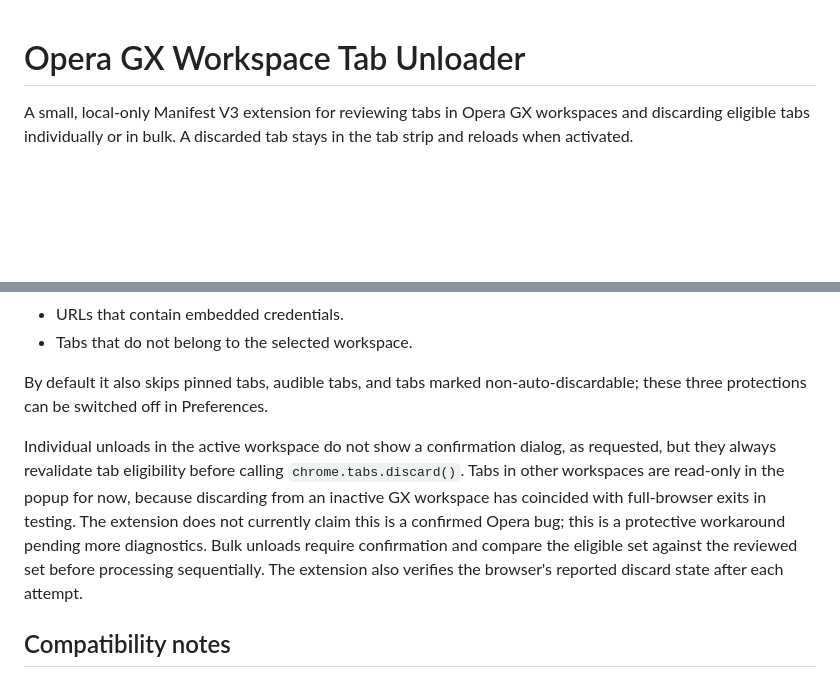
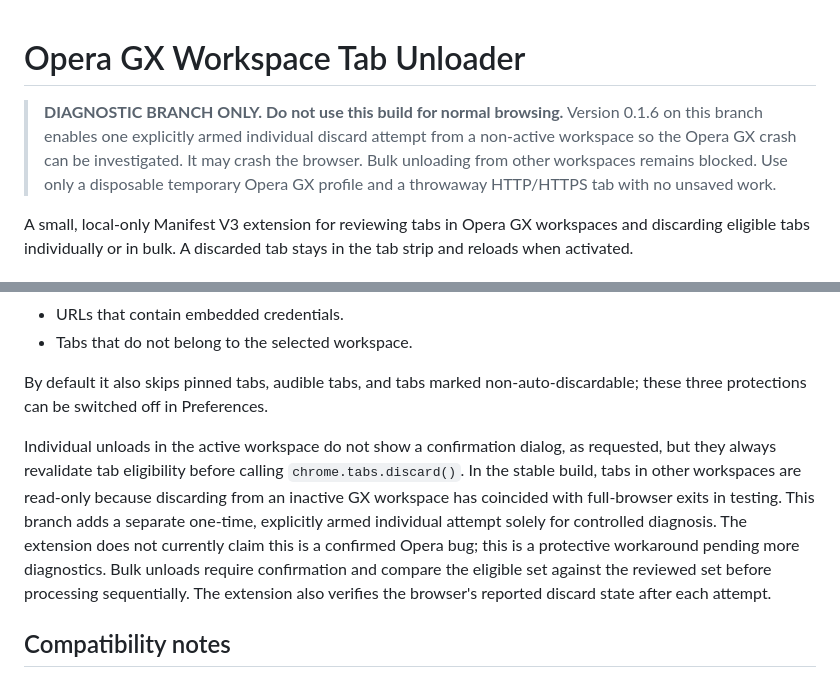
Before and after one commit to usman-pirzada/opera-tab-unloader, a Markdown page: README.md, 2 parts joined by grey strips. Drawn GitHub-style; blank space fills up the shorter version.

Commit message:
Document diagnostic-only branch and test restriction

```diff
--- a/README.md
+++ b/README.md
@@ -1,4 +1,6 @@
 # Opera GX Workspace Tab Unloader
+
+> **DIAGNOSTIC BRANCH ONLY. Do not use this build for normal browsing.** Version 0.1.6 on this branch enables one explicitly armed individual discard attempt from a non-active workspace so the Opera GX crash can be investigated. It may crash the browser. Bulk unloading from other workspaces remains blocked. Use only a disposable temporary Opera GX profile and a throwaway HTTP/HTTPS tab with no unsaved work.
 
 A small, local-only Manifest V3 extension for reviewing tabs in Opera GX workspaces and discarding eligible tabs individually or in bulk. A discarded tab stays in the tab strip and reloads when activated.
 
@@ -32,7 +34,7 @@ The extension always skips:
 
 By default it also skips pinned tabs, audible tabs, and tabs marked non-auto-discardable; these three protections can be switched off in Preferences.
 
-Individual unloads in the active workspace do not show a confirmation dialog, as requested, but they always revalidate tab eligibility before calling `chrome.tabs.discard()`. Tabs in other workspaces are read-only in the popup for now, because discarding from an inactive GX workspace has coincided with full-browser exits in testing. The extension does not currently claim this is a confirmed Opera bug; this is a protective workaround pending more diagnostics. Bulk unloads require confirmation and compare the eligible set against the reviewed set before processing sequentially. The extension also verifies the browser's reported discard state after each attempt.
+Individual unloads in the active workspace do not show a confirmation dialog, as requested, but they always revalidate tab eligibility before calling `chrome.tabs.discard()`. In the stable build, tabs in other workspaces are read-only because discarding from an inactive GX workspace has coincided with full-browser exits in testing. This branch adds a separate one-time, explicitly armed individual attempt solely for controlled diagnosis. The extension does not currently claim this is a confirmed Opera bug; this is a protective workaround pending more diagnostics. Bulk unloads require confirmation and compare the eligible set against the reviewed set before processing sequentially. The extension also verifies the browser's reported discard state after each attempt.
 
 ## Compatibility notes
 
```
